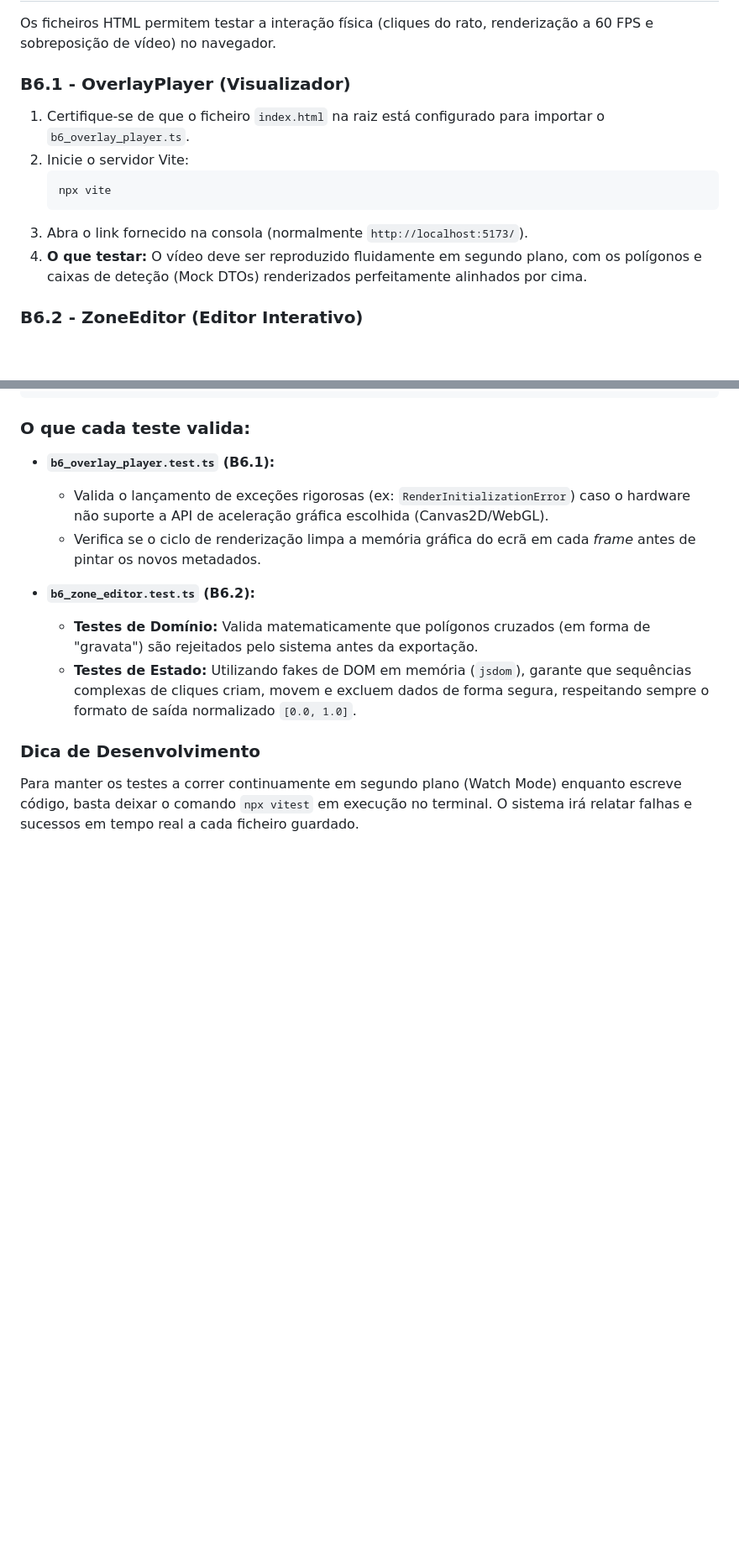
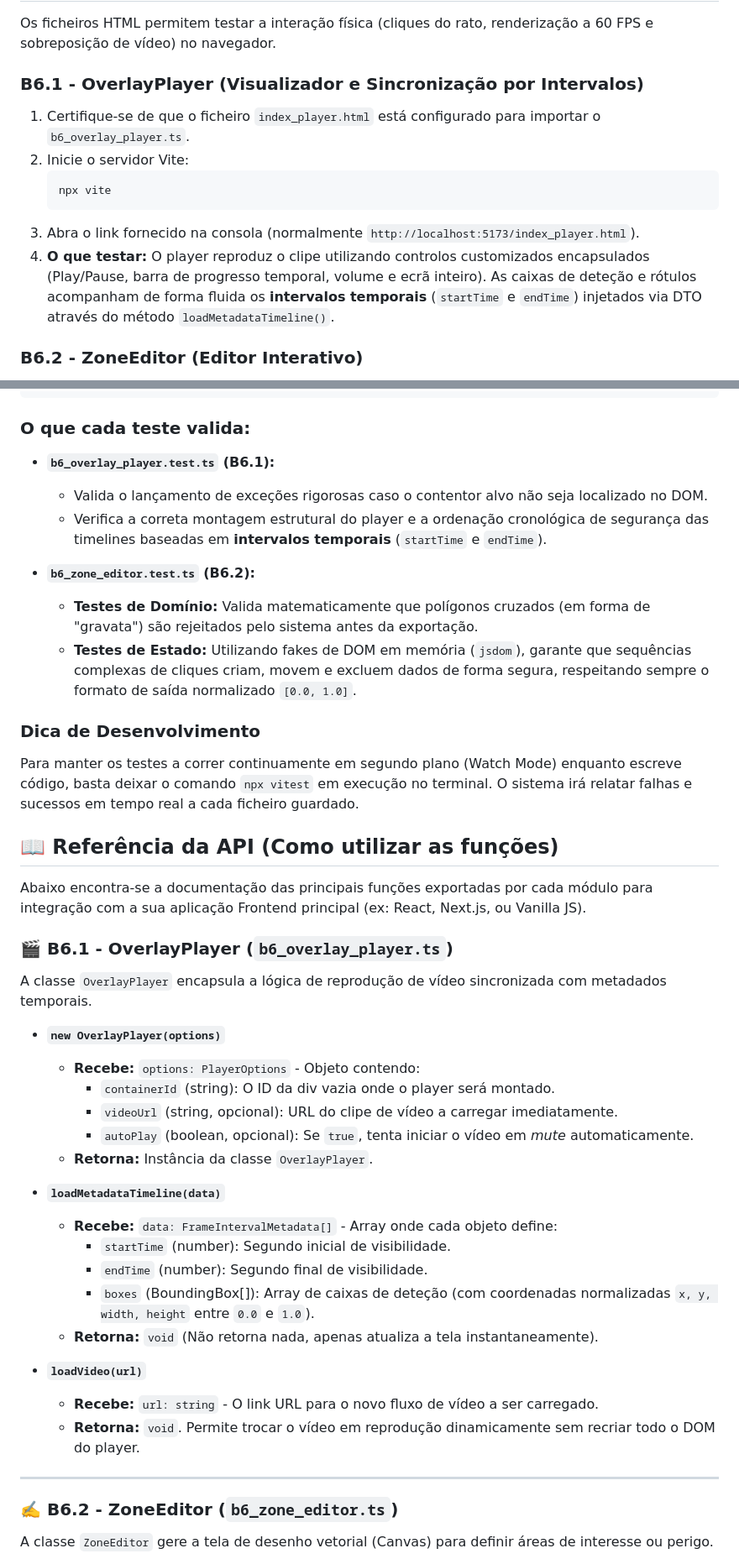
Before and after one commit to ods-26-2/b6, a Markdown page: README.md, 2 parts joined by grey strips. Shown at 84% size. GitHub-like rendering; blank space fills up the shorter version.

Commit message:
Enhance README with module details and API reference
Updated README with additional details for OverlayPlayer and ZoneEditor modules, including setup instructions and API reference.

````diff
--- a/README.md
+++ b/README.md
@@ -26,14 +26,14 @@ Na raiz do seu diretório (`~/MOD2_ODS/mod2`), execute os seguintes comandos:
 
 Os ficheiros HTML permitem testar a interação física (cliques do rato, renderização a 60 FPS e sobreposição de vídeo) no navegador.
 
-### B6.1 - OverlayPlayer (Visualizador)
-1. Certifique-se de que o ficheiro `index.html` na raiz está configurado para importar o `b6_overlay_player.ts`.
+### B6.1 - OverlayPlayer (Visualizador e Sincronização por Intervalos)
+1. Certifique-se de que o ficheiro `index_player.html` está configurado para importar o `b6_overlay_player.ts`.
 2. Inicie o servidor Vite:
    ```bash
    npx vite
    ```
-3. Abra o link fornecido na consola (normalmente `http://localhost:5173/`).
-4. **O que testar:** O vídeo deve ser reproduzido fluidamente em segundo plano, com os polígonos e caixas de deteção (Mock DTOs) renderizados perfeitamente alinhados por cima.
+3. Abra o link fornecido na consola (normalmente `http://localhost:5173/index_player.html`).
+4. **O que testar:** O player reproduz o clipe utilizando controlos customizados encapsulados (Play/Pause, barra de progresso temporal, volume e ecrã inteiro). As caixas de deteção e rótulos acompanham de forma fluida os **intervalos temporais** (`startTime` e `endTime`) injetados via DTO através do método `loadMetadataTimeline()`.
 
 ### B6.2 - ZoneEditor (Editor Interativo)
 1. Certifique-se de que o ficheiro `index.html` está configurado com as importações do `b6_zone_editor.ts`.
@@ -63,8 +63,8 @@ npx vitest
 ### O que cada teste valida:
 
 * **`b6_overlay_player.test.ts` (B6.1):**
-  * Valida o lançamento de exceções rigorosas (ex: `RenderInitializationError`) caso o hardware não suporte a API de aceleração gráfica escolhida (Canvas2D/WebGL).
-  * Verifica se o ciclo de renderização limpa a memória gráfica do ecrã em cada *frame* antes de pintar os novos metadados.
+  * Valida o lançamento de exceções rigorosas caso o contentor alvo não seja localizado no DOM.
+  * Verifica a correta montagem estrutural do player e a ordenação cronológica de segurança das timelines baseadas em **intervalos temporais** (`startTime` e `endTime`).
 
 * **`b6_zone_editor.test.ts` (B6.2):**
   * **Testes de Domínio:** Valida matematicamente que polígonos cruzados (em forma de "gravata") são rejeitados pelo sistema antes da exportação.
@@ -72,3 +72,35 @@ npx vitest
 
 ### Dica de Desenvolvimento
 Para manter os testes a correr continuamente em segundo plano (Watch Mode) enquanto escreve código, basta deixar o comando `npx vitest` em execução no terminal. O sistema irá relatar falhas e sucessos em tempo real a cada ficheiro guardado.
+
+
+## 📖 Referência da API (Como utilizar as funções)
+
+Abaixo encontra-se a documentação das principais funções exportadas por cada módulo para integração com a sua aplicação Frontend principal (ex: React, Next.js, ou Vanilla JS).
+
+### 🎬 B6.1 - OverlayPlayer (`b6_overlay_player.ts`)
+A classe `OverlayPlayer` encapsula a lógica de reprodução de vídeo sincronizada com metadados temporais.
+
+* **`new OverlayPlayer(options)`**
+  * **Recebe:** `options: PlayerOptions` - Objeto contendo:
+    * `containerId` (string): O ID da div vazia onde o player será montado.
+    * `videoUrl` (string, opcional): URL do clipe de vídeo a carregar imediatamente.
+    * `autoPlay` (boolean, opcional): Se `true`, tenta iniciar o vídeo em *mute* automaticamente.
+  * **Retorna:** Instância da classe `OverlayPlayer`.
+
+* **`loadMetadataTimeline(data)`**
+  * **Recebe:** `data: FrameIntervalMetadata[]` - Array onde cada objeto define:
+    * `startTime` (number): Segundo inicial de visibilidade.
+    * `endTime` (number): Segundo final de visibilidade.
+    * `boxes` (BoundingBox[]): Array de caixas de deteção (com coordenadas normalizadas `x, y, width, height` entre `0.0` e `1.0`).
+  * **Retorna:** `void` (Não retorna nada, apenas atualiza a tela instantaneamente).
+
+* **`loadVideo(url)`**
+  * **Recebe:** `url: string` - O link URL para o novo fluxo de vídeo a ser carregado.
+  * **Retorna:** `void`. Permite trocar o vídeo em reprodução dinamicamente sem recriar todo o DOM do player.
+
+---
+
+### ✍️ B6.2 - ZoneEditor (`b6_zone_editor.ts`)
+A classe `ZoneEditor` gere a tela de desenho vetorial (Canvas) para definir áreas de interesse ou perigo.
+
````
Also changed, not shown: other parts of README.md (+21 -0 lines).
